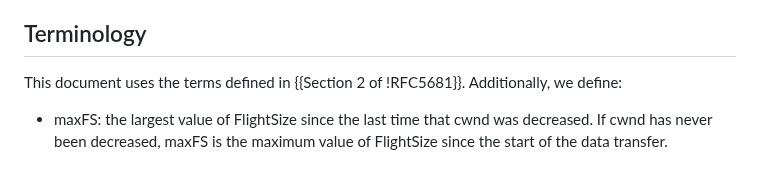
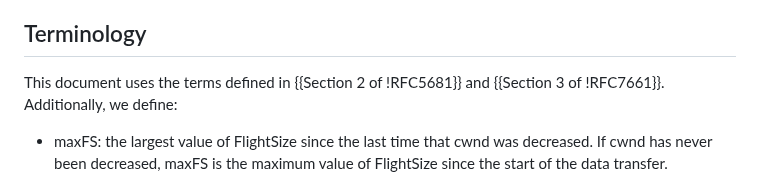
Before and after one commit to ietf-wg-ccwg/draft-ietf-ccwg-ratelimited-increase, a Markdown page: draft-welzl-ccwg-ratelimited-increase.md, the part around the change. Drawn GitHub-style.

Commit message:
Cover pipeACK in Terminology (fixes Issue #41)

```diff
--- a/draft-welzl-ccwg-ratelimited-increase.md
+++ b/draft-welzl-ccwg-ratelimited-increase.md
@@ -88,7 +88,7 @@ An appendix provides an overview of the divergence in current RFCs and some curr
 
 ## Terminology
 
-This document uses the terms defined in {{Section 2 of !RFC5681}}. Additionally, we define:
+This document uses the terms defined in {{Section 2 of !RFC5681}} and {{Section 3 of !RFC7661}}. Additionally, we define:
 
 - maxFS: the largest value of FlightSize since the last time that cwnd was decreased. If cwnd has never been decreased, maxFS is the maximum value of FlightSize since the start of the data transfer.
 
```
